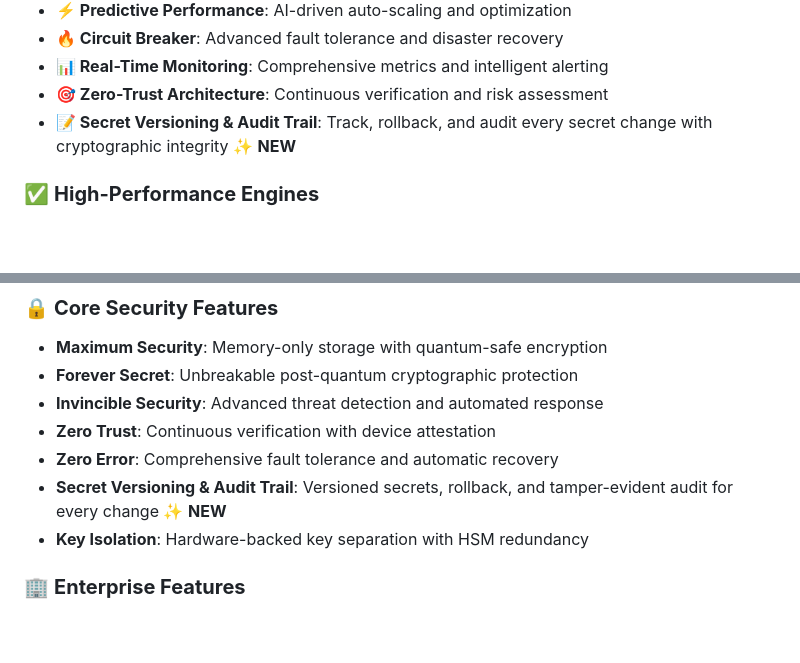
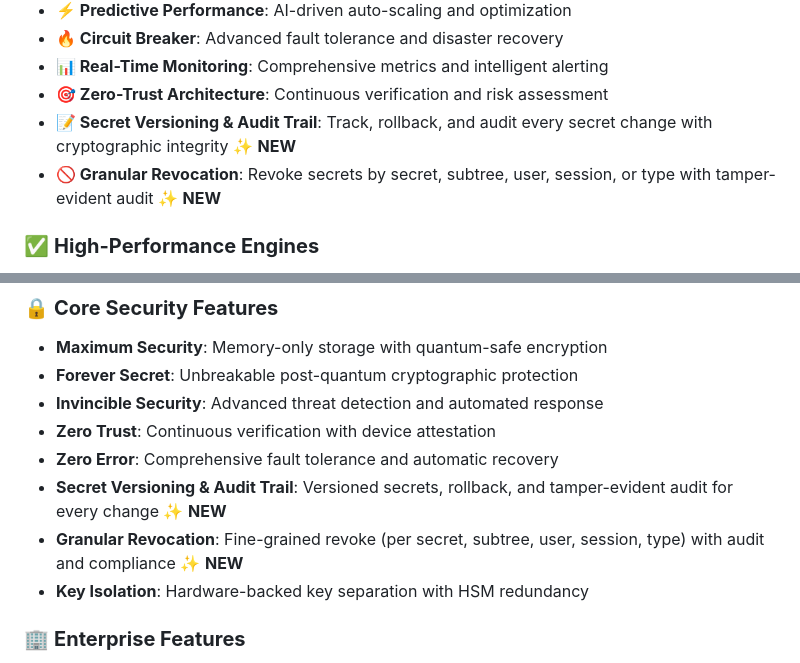
Before and after one commit to ypcipansor/secreton, a Markdown page: README.md, 2 parts joined by grey strips. Drawn GitHub-style; blank space fills up the shorter version.

```diff
--- a/README.md
+++ b/README.md
@@ -39,6 +39,7 @@ A next-generation, quantum-safe security vault system built with Rust by **Ciphe
 - **📊 Real-Time Monitoring**: Comprehensive metrics and intelligent alerting
 - **🎯 Zero-Trust Architecture**: Continuous verification and risk assessment
 - **📝 Secret Versioning & Audit Trail**: Track, rollback, and audit every secret change with cryptographic integrity ✨ **NEW**
+ - **🚫 Granular Revocation**: Revoke secrets by secret, subtree, user, session, or type with tamper-evident audit ✨ **NEW**
 
 ### ✅ **High-Performance Engines**
 - **Transit Engine**: Complete encryption/decryption-as-a-service with 100K+ ops/sec
@@ -59,6 +60,7 @@ A next-generation, quantum-safe security vault system built with Rust by **Ciphe
 - **Zero Trust**: Continuous verification with device attestation
 - **Zero Error**: Comprehensive fault tolerance and automatic recovery
 - **Secret Versioning & Audit Trail**: Versioned secrets, rollback, and tamper-evident audit for every change ✨ **NEW**
+ - **Granular Revocation**: Fine-grained revoke (per secret, subtree, user, session, type) with audit and compliance ✨ **NEW**
 - **Key Isolation**: Hardware-backed key separation with HSM redundancy
 
 ### 🏢 **Enterprise Features**
```
Also changed, not shown: CHANGELOG.md (+5 -0 lines).
